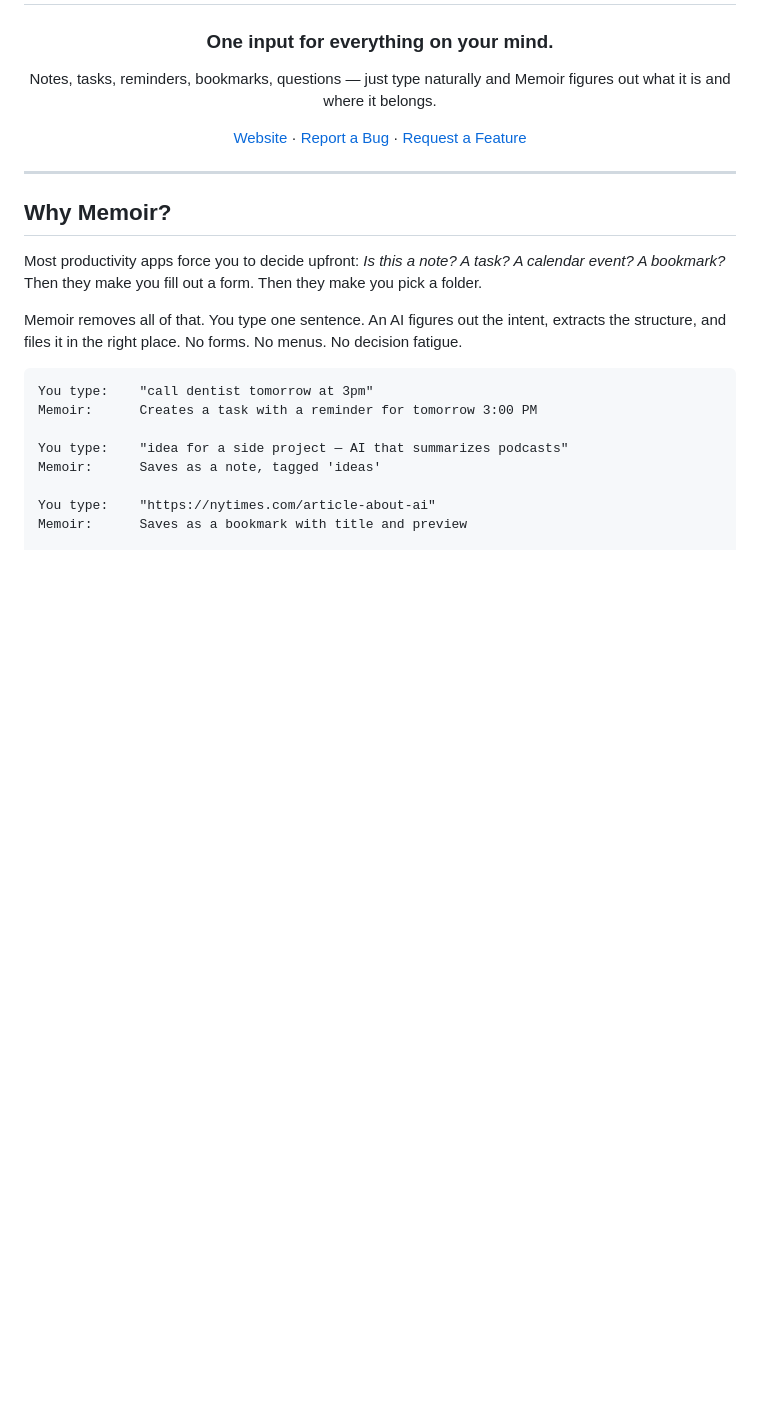
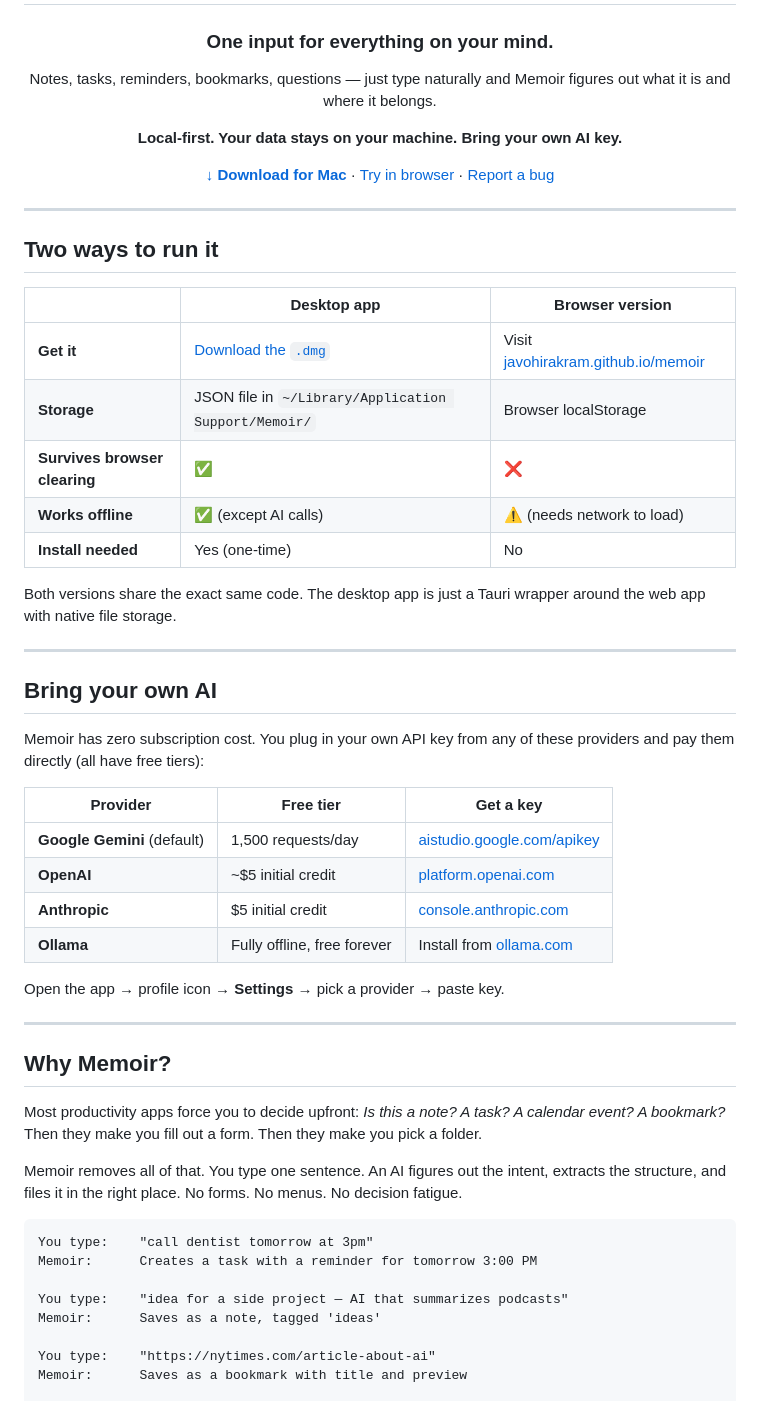
Before and after one commit to javohirakram/memoir, a Markdown page: README.md, the part around the change. Rendered like a GitHub page; blank space fills up the shorter version.

Commit message:
README: add download link, two-ways-to-run table, provider comparison

```diff
--- a/README.md
+++ b/README.md
@@ -6,9 +6,42 @@
 
 Notes, tasks, reminders, bookmarks, questions — just type naturally and Memoir figures out what it is and where it belongs.
 
-[Website](https://getmemoir.vercel.app) · [Report a Bug](https://github.com/javohirakram/memoir/issues) · [Request a Feature](https://github.com/javohirakram/memoir/issues)
+**Local-first. Your data stays on your machine. Bring your own AI key.**
+
+[**↓ Download for Mac**](https://github.com/javohirakram/memoir/releases/latest) ·
+[Try in browser](https://javohirakram.github.io/memoir/) ·
+[Report a bug](https://github.com/javohirakram/memoir/issues)
 
 </div>
+
+---
+
+## Two ways to run it
+
+| | Desktop app | Browser version |
+|---|---|---|
+| **Get it** | [Download the `.dmg`](https://github.com/javohirakram/memoir/releases/latest) | Visit [javohirakram.github.io/memoir](https://javohirakram.github.io/memoir/) |
+| **Storage** | JSON file in `~/Library/Application Support/Memoir/` | Browser localStorage |
+| **Survives browser clearing** | ✅ | ❌ |
+| **Works offline** | ✅ (except AI calls) | ⚠️ (needs network to load) |
+| **Install needed** | Yes (one-time) | No |
+
+Both versions share the exact same code. The desktop app is just a Tauri wrapper around the web app with native file storage.
+
+---
+
+## Bring your own AI
+
+Memoir has zero subscription cost. You plug in your own API key from any of these providers and pay them directly (all have free tiers):
+
+| Provider | Free tier | Get a key |
+|---|---|---|
+| **Google Gemini** (default) | 1,500 requests/day | [aistudio.google.com/apikey](https://aistudio.google.com/apikey) |
+| **OpenAI** | ~$5 initial credit | [platform.openai.com](https://platform.openai.com/api-keys) |
+| **Anthropic** | $5 initial credit | [console.anthropic.com](https://console.anthropic.com/settings/keys) |
+| **Ollama** | Fully offline, free forever | Install from [ollama.com](https://ollama.com) |
+
+Open the app → profile icon → **Settings** → pick a provider → paste key.
 
 ---
 
```
